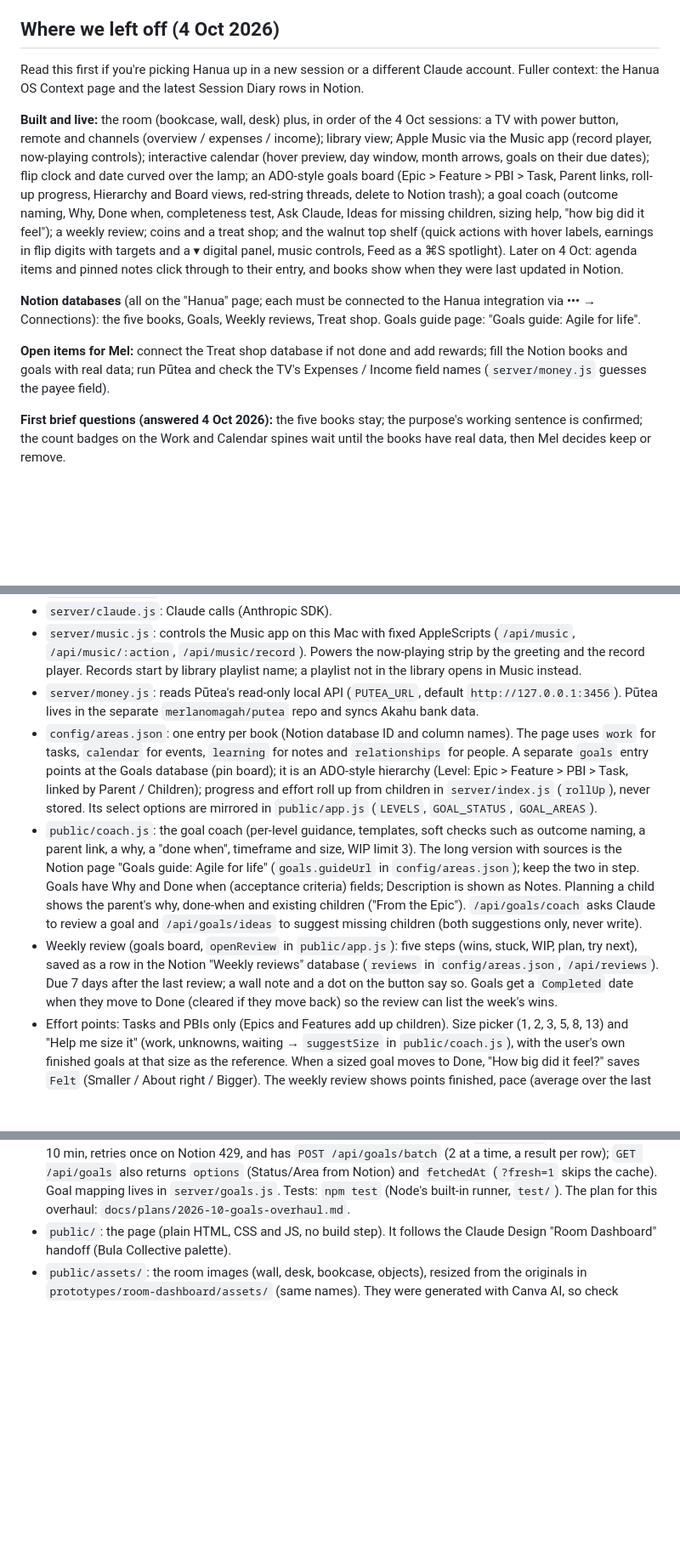
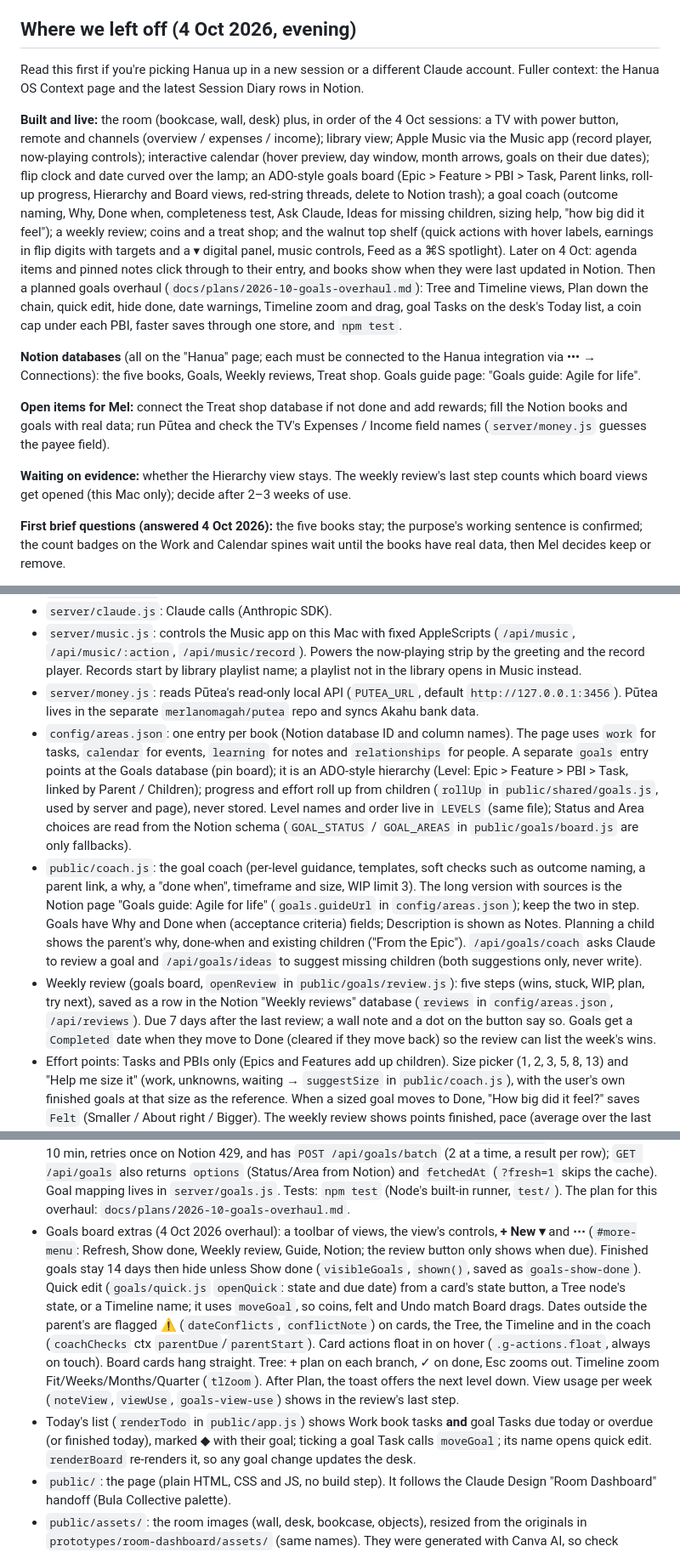
Before and after one commit to merlanomagah/hanua, a Markdown page: CLAUDE.md, 3 parts joined by grey strips. Shown at 85% size. Rendered like a GitHub page; blank space fills up the shorter version.

Commit message:
Close-out: CLAUDE.md and the plan updated for the goals overhaul
Co-Authored-By: Claude Opus 5.5 <noreply@anthropic.com>

```diff
--- a/CLAUDE.md
+++ b/CLAUDE.md
@@ -24,15 +25,17 @@ The reasoning behind Hanua lives in [Hanua OS](https://app.notion.com/p/3ee16603
 5. A preference stated or something deliberately cut → Preferences (and its cut list). A new image → full-size original in `prototypes/room-dashboard/assets/`, resized copy in `public/assets/`, and a row in the image library.
 6. At the end of every new room, run the promotion check (unpromoted Learning Log rows up; Playbook patterns not adopted, offered as proposals) and update Hanua OS's row in the OS Registry with the sweep date.
 
-## Where we left off (4 Oct 2026)
+## Where we left off (4 Oct 2026, evening)
 
 Read this first if you're picking Hanua up in a new session or a different Claude account. Fuller context: the Hanua OS Context page and the latest Session Diary rows in Notion.
 
-**Built and live:** the room (bookcase, wall, desk) plus, in order of the 4 Oct sessions: a TV with power button, remote and channels (overview / expenses / income); library view; Apple Music via the Music app (record player, now-playing controls); interactive calendar (hover preview, day window, month arrows, goals on their due dates); flip clock and date curved over the lamp; an ADO-style goals board (Epic > Feature > PBI > Task, Parent links, roll-up progress, Hierarchy and Board views, red-string threads, delete to Notion trash); a goal coach (outcome naming, Why, Done when, completeness test, Ask Claude, Ideas for missing children, sizing help, "how big did it feel"); a weekly review; coins and a treat shop; and the walnut top shelf (quick actions with hover labels, earnings in flip digits with targets and a ▾ digital panel, music controls, Feed as a ⌘S spotlight). Later on 4 Oct: agenda items and pinned notes click through to their entry, and books show when they were last updated in Notion.
+**Built and live:** the room (bookcase, wall, desk) plus, in order of the 4 Oct sessions: a TV with power button, remote and channels (overview / expenses / income); library view; Apple Music via the Music app (record player, now-playing controls); interactive calendar (hover preview, day window, month arrows, goals on their due dates); flip clock and date curved over the lamp; an ADO-style goals board (Epic > Feature > PBI > Task, Parent links, roll-up progress, Hierarchy and Board views, red-string threads, delete to Notion trash); a goal coach (outcome naming, Why, Done when, completeness test, Ask Claude, Ideas for missing children, sizing help, "how big did it feel"); a weekly review; coins and a treat shop; and the walnut top shelf (quick actions with hover labels, earnings in flip digits with targets and a ▾ digital panel, music controls, Feed as a ⌘S spotlight). Later on 4 Oct: agenda items and pinned notes click through to their entry, and books show when they were last updated in Notion. Then a planned goals overhaul (`docs/plans/2026-10-goals-overhaul.md`): Tree and Timeline views, Plan down the chain, quick edit, hide done, date warnings, Timeline zoom and drag, goal Tasks on the desk's Today list, a coin cap under each PBI, faster saves through one store, and `npm test`.
 
 **Notion databases** (all on the "Hanua" page; each must be connected to the Hanua integration via ••• → Connections): the five books, Goals, Weekly reviews, Treat shop. Goals guide page: "Goals guide: Agile for life".
 
 **Open items for Mel:** connect the Treat shop database if not done and add rewards; fill the Notion books and goals with real data; run Pūtea and check the TV's Expenses / Income field names (`server/money.js` guesses the payee field).
+
+**Waiting on evidence:** whether the Hierarchy view stays. The weekly review's last step counts which board views get opened (this Mac only); decide after 2–3 weeks of use.
 
 **First brief questions (answered 4 Oct 2026):** the five books stay; the purpose's working sentence is confirmed; the count badges on the Work and Calendar spines wait until the books have real data, then Mel decides keep or remove.
 
@@ -52,7 +55,7 @@ Read this first if you're picking Hanua up in a new session or a different Claud
 - `server/claude.js`: Claude calls (Anthropic SDK).
 - `server/music.js`: controls the Music app on this Mac with fixed AppleScripts (`/api/music`, `/api/music/:action`, `/api/music/record`). Powers the now-playing strip by the greeting and the record player. Records start by library playlist name; a playlist not in the library opens in Music instead.
 - `server/money.js`: reads Pūtea's read-only local API (`PUTEA_URL`, default `http://127.0.0.1:3456`). Pūtea lives in the separate `merlanomagah/putea` repo and syncs Akahu bank data.
-- `config/areas.json`: one entry per book (Notion database ID and column names). The page uses `work` for tasks, `calendar` for events, `learning` for notes and `relationships` for people. A separate `goals` entry points at the Goals database (pin board); it is an ADO-style hierarchy (Level: Epic > Feature > PBI > Task, linked by Parent / Children); progress and effort roll up from children in `server/index.js` (`rollUp`), never stored. Its select options are mirrored in `public/app.js` (`LEVELS`, `GOAL_STATUS`, `GOAL_AREAS`).
+- `config/areas.json`: one entry per book (Notion database ID and column names). The page uses `work` for tasks, `calendar` for events, `learning` for notes and `relationships` for people. A separate `goals` entry points at the Goals database (pin board); it is an ADO-style hierarchy (Level: Epic > Feature > PBI > Task, linked by Parent / Children); progress and effort roll up from children (`rollUp` in `public/shared/goals.js`, used by server and page), never stored. Level names and order live in `LEVELS` (same file); Status and Area choices are read from the Notion schema (`GOAL_STATUS` / `GOAL_AREAS` in `public/goals/board.js` are only fallbacks).
 - `public/coach.js`: the goal coach (per-level guidance, templates, soft checks such as outcome naming, a parent link, a why, a "done when", timeframe and size, WIP limit 3). The long version with sources is the Notion page "Goals guide: Agile for life" (`goals.guideUrl` in `config/areas.json`); keep the two in step. Goals have Why and Done when (acceptance criteria) fields; Description is shown as Notes. Planning a child shows the parent's why, done-when and existing children ("From the Epic"). `/api/goals/coach` asks Claude to review a goal and `/api/goals/ideas` to suggest missing children (both suggestions only, never write).
-- Weekly review (goals board, `openReview` in `public/app.js`): five steps (wins, stuck, WIP, plan, try next), saved as a row in the Notion "Weekly reviews" database (`reviews` in `config/areas.json`, `/api/reviews`). Due 7 days after the last review; a wall note and a dot on the button say so. Goals get a `Completed` date when they move to Done (cleared if they move back) so the review can list the week's wins.
+- Weekly review (goals board, `openReview` in `public/goals/review.js`): five steps (wins, stuck, WIP, plan, try next), saved as a row in the Notion "Weekly reviews" database (`reviews` in `config/areas.json`, `/api/reviews`). Due 7 days after the last review; a wall note and a dot on the button say so. Goals get a `Completed` date when they move to Done (cleared if they move back) so the review can list the week's wins.
 - Effort points: Tasks and PBIs only (Epics and Features add up children). Size picker (1, 2, 3, 5, 8, 13) and "Help me size it" (work, unknowns, waiting → `suggestSize` in `public/coach.js`), with the user's own finished goals at that size as the reference. When a sized goal moves to Done, "How big did it feel?" saves `Felt` (Smaller / About right / Bigger). The weekly review shows points finished, pace (average over the last 2–4 weeks, leaf goals only so nothing counts twice), planned vs usual, and a calibration line; it saves `Points` to the review.
@@ -63,6 +66,8 @@ Read this first if you're picking Hanua up in a new session or a different Claud
 - Click-through: agenda items and pinned notes open their book at that entry (`openBook(id, el, focusId)` marks it with `.entry.focus`); agenda items also have a ↗ straight to the Notion page when live. Every record carries `edited` (Notion's last edited time, `normalisePage` in `server/notion.js`); books show "updated … ago" from the newest one (`lastEdited`, `ago`, `updatedLine` in `public/lib.js`) on the spine tooltip, the open book and the library caption. Sample rows carry a made-up `edited` so this shows in the preview.
 - `config/records.json`: the record player's crate, one Apple Music playlist link per record.
 - Page code is plain ES modules (no build step): `public/app.js` (the room: bookcase, wall, desk, music, feed, boot), `public/lib.js` (`$`, `h`, the one `state`, `api`, `toast`), `public/shelf.js` (coins, top shelf, earnings, shop), `public/goals/` (`board.js` views and cards, `tree.js`, `timeline.js`, `plan.js`, `form.js` goal form and coach, `review.js`, `store.js`). `public/shared/` (`dates.js`, `goals.js`: roll-up, tree order, spans, date conflicts, coins with the PBI cap) is imported by the page **and** the server, so the rules live once. **Every goal write goes through `goals/store.js`** (`updateGoal`, `createGoal`, `createGoals`, `removeGoal`, `refreshGoals`): it shows the change at once, takes the row Notion sends back, and rolls up locally; sample goals use the same path. The server keeps its 60 s cache in step on writes (`patchCache`), caches schemas 10 min, retries once on Notion 429, and has `POST /api/goals/batch` (2 at a time, a result per row); `GET /api/goals` also returns `options` (Status/Area from Notion) and `fetchedAt` (`?fresh=1` skips the cache). Goal mapping lives in `server/goals.js`. Tests: `npm test` (Node's built-in runner, `test/`). The plan for this overhaul: `docs/plans/2026-10-goals-overhaul.md`.
+- Goals board extras (4 Oct 2026 overhaul): a toolbar of views, the view's controls, **+ New ▾** and **⋯** (`#more-menu`: Refresh, Show done, Weekly review, Guide, Notion; the review button only shows when due). Finished goals stay 14 days then hide unless Show done (`visibleGoals`, `shown()`, saved as `goals-show-done`). Quick edit (`goals/quick.js` `openQuick`: state and due date) from a card's state button, a Tree node's state, or a Timeline name; it uses `moveGoal`, so coins, felt and Undo match Board drags. Dates outside the parent's are flagged ⚠ (`dateConflicts`, `conflictNote`) on cards, the Tree, the Timeline and in the coach (`coachChecks` ctx `parentDue`/`parentStart`). Card actions float in on hover (`.g-actions.float`, always on touch). Board cards hang straight. Tree: + plan on each branch, ✓ on done, Esc zooms out. Timeline zoom Fit/Weeks/Months/Quarter (`tlZoom`). After Plan, the toast offers the next level down. View usage per week (`noteView`, `viewUse`, `goals-view-use`) shows in the review's last step.
+- Today's list (`renderTodo` in `public/app.js`) shows Work book tasks **and** goal Tasks due today or overdue (or finished today), marked ◆ with their goal; ticking a goal Task calls `moveGoal`; its name opens quick edit. `renderBoard` re-renders it, so any goal change updates the desk.
 - `public/`: the page (plain HTML, CSS and JS, no build step). It follows the Claude Design "Room Dashboard" handoff (Bula Collective palette).
 - `public/assets/`: the room images (wall, desk, bookcase, objects), resized from the originals in `prototypes/room-dashboard/assets/` (same names). They were generated with Canva AI, so check licensing before making anything public.
 - `prototypes/`: the product blueprint, an earlier 3D room prototype, and `room-dashboard/` (the Claude Design handoff for the current page, with full-size original images). For reference only; the page never loads from here.
```
Also changed, not shown: other parts of CLAUDE.md (+2 -1 lines), docs/plans/2026-10-goals-overhaul.md (+1 -1 lines).
